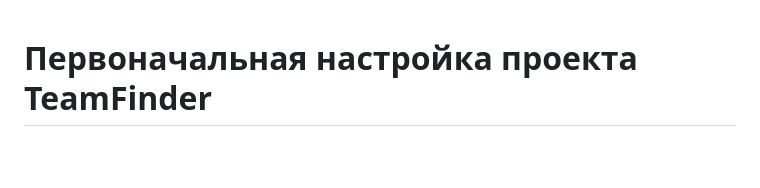
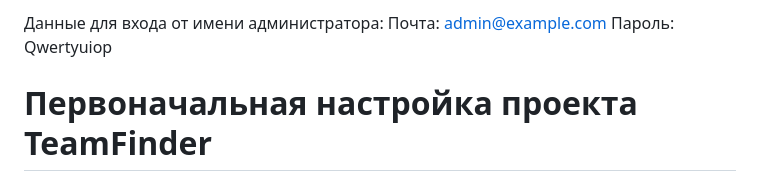
Before and after one commit to sofitrutnewa/team-finder-ad, a Markdown page: readme.md, the part around the change. Drawn GitHub-style; blank space fills up the shorter version.

```diff
--- a/readme.md
+++ b/readme.md
@@ -1,3 +1,8 @@
+Данные для входа от имени администратора:
+Почта: admin@example.com
+Пароль: Qwertyuiop
+
+
 # Первоначальная настройка проекта TeamFinder
 
 ## 1. Виртуальное окружение
```
